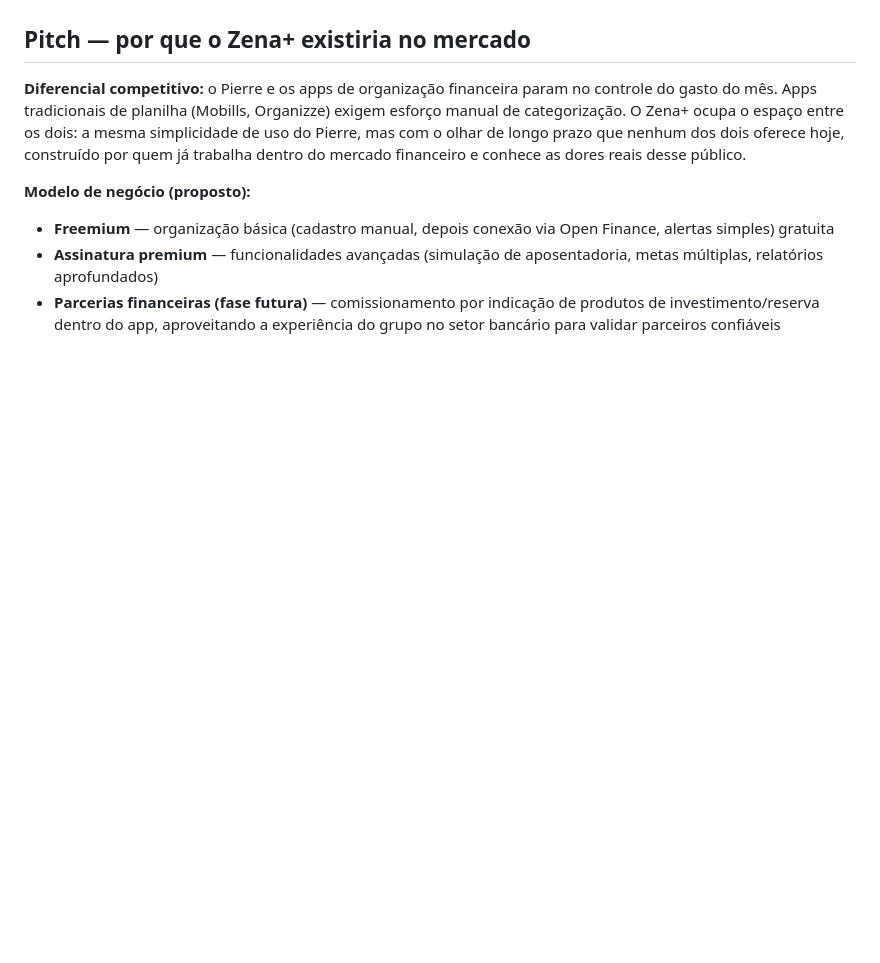
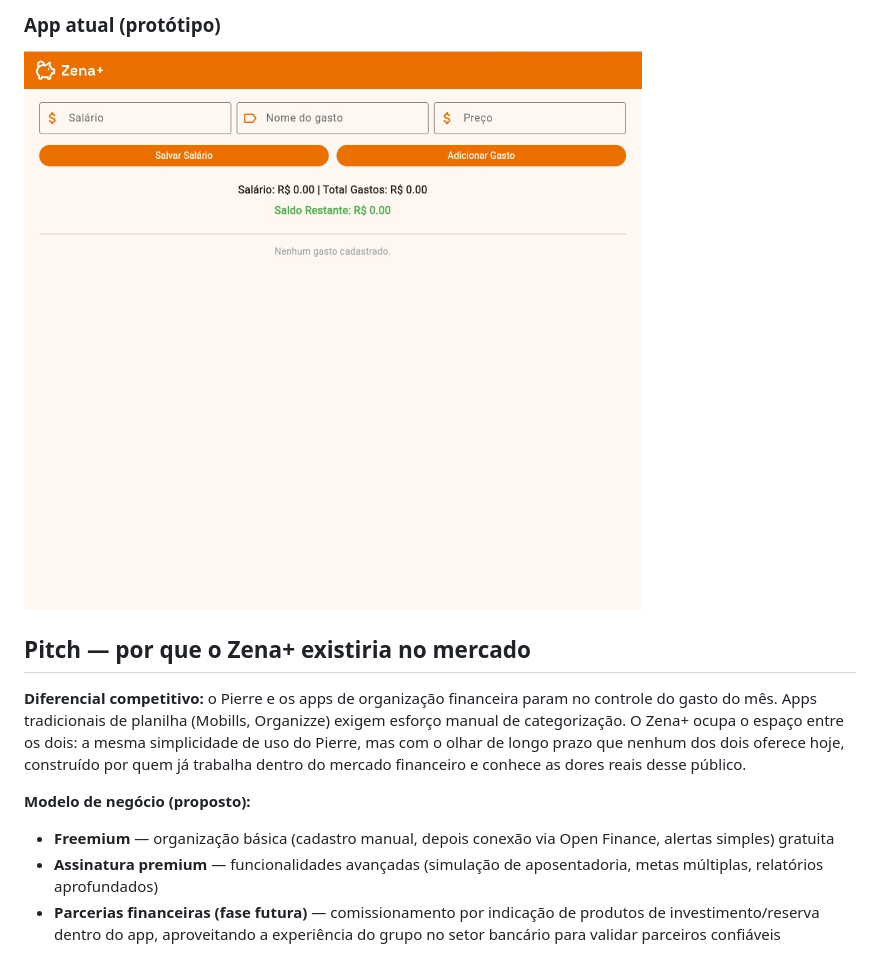
Before and after one commit to Rezenderzd/cp_hercules, a Markdown page: README.md, the part around one of its changes. Rendered like a GitHub page; pictures changed too: imagens/print-app-atual.png (added); blank space fills up the shorter version.

Commit message:
colocando imagens no readme

```diff
--- a/README.md
+++ b/README.md
@@ -62,3 +76,6 @@ A partir dessa base manual, o plano é evoluir para o que o Zena+ se propõe a s
+### App atual (protótipo)
+![Print do protótipo atual do Zena+](imagens/print-app-atual.png)
+
 ## Pitch — por que o Zena+ existiria no mercado
 
 **Diferencial competitivo:** o Pierre e os apps de organização financeira param no controle do gasto do mês. Apps tradicionais de planilha (Mobills, Organizze) exigem esforço manual de categorização. O Zena+ ocupa o espaço entre os dois: a mesma simplicidade de uso do Pierre, mas com o olhar de longo prazo que nenhum dos dois oferece hoje, construído por quem já trabalha dentro do mercado financeiro e conhece as dores reais desse público.
```
Also changed, not shown: other parts of README.md (+14 -0 lines), imagens/print-figma.png (added), imagens/zena-logo-dark-bg.png (added), imagens/zena-logo-icon.png (added), imagens/zena-logo-light-bg.png (added).
